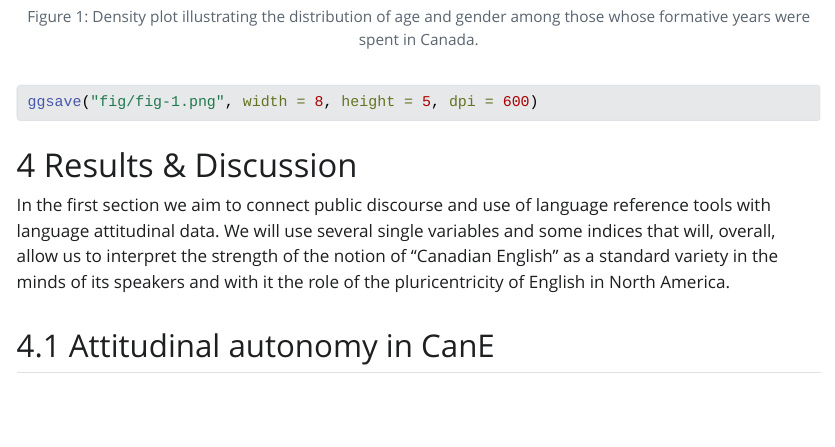
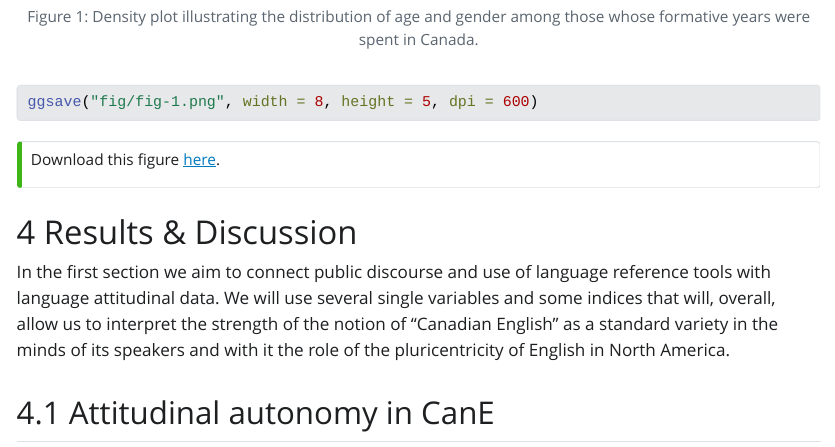
Before and after one commit to wordsmith189/coast-to-coast-to-coast, a Quarto document (index.qmd): the page in a window 1100 px wide, from 5880 px down. The pictures show the output file index.html that the author committed with the source, opened offline; Quarto's library style sheets are replaced by a plain one without menus.

Commit message:
links to downld figs

````diff
--- a/index.qmd
+++ b/index.qmd
@@ -161,7 +161,9 @@ ggplot(df_counts, aes(x = age, y = n, colour = gender)) +
 ggsave("fig/fig-1.png", width = 8, height = 5, dpi = 600)
 ```
 
-
+:::{.callout-tip appearance="simple"}
+Download this figure [here](fig/fig-1.png).
+:::
 
 # Results & Discussion
 
````
Also changed, not shown: index.html, index.qmd (4 more changed lines).
